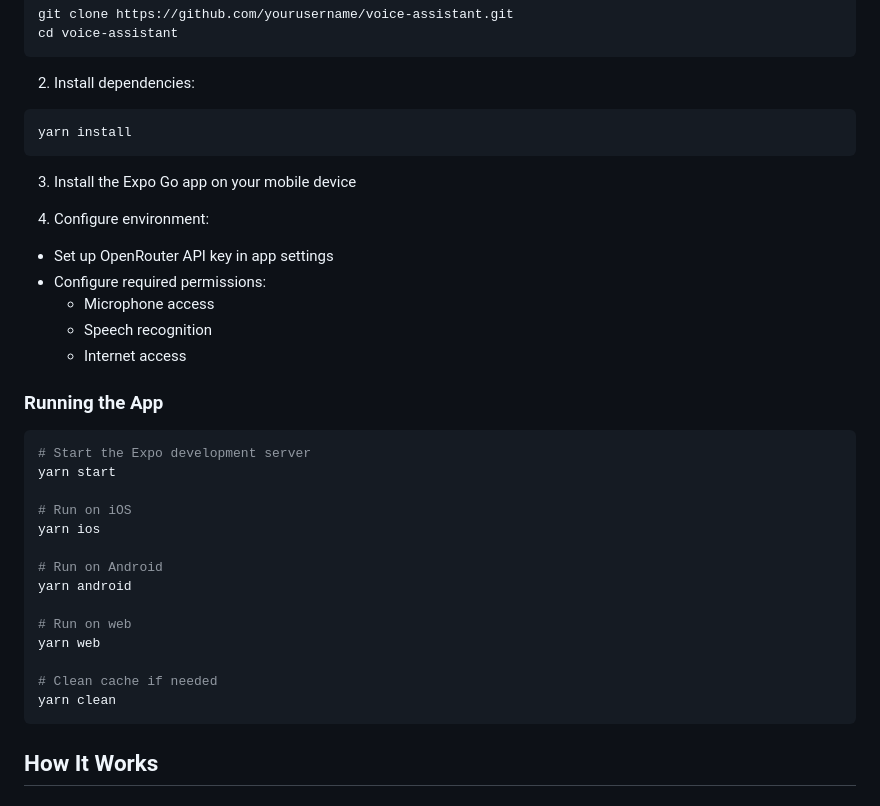
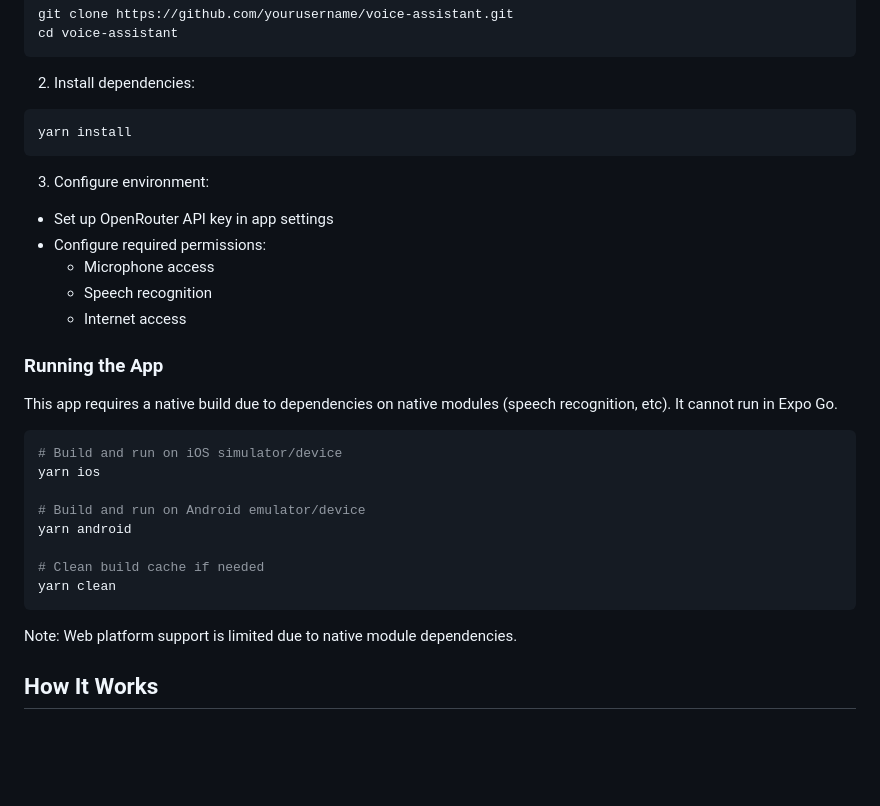
Before and after one commit to vgrichina/speakbuild, a Markdown page: README.md, the part around the change. GitHub-like rendering; blank space fills up the shorter version.

Commit message:
docs: Update README to clarify native build requirements for app

````diff
--- a/README.md
+++ b/README.md
@@ -34,9 +34,7 @@ cd voice-assistant
 yarn install
 ```
 
-3. Install the Expo Go app on your mobile device
-
-4. Configure environment:
+3. Configure environment:
 - Set up OpenRouter API key in app settings
 - Configure required permissions:
   - Microphone access
@@ -45,22 +43,20 @@ yarn install
 
 ### Running the App
 
+This app requires a native build due to dependencies on native modules (speech recognition, etc). It cannot run in Expo Go.
+
 ```bash
-# Start the Expo development server
-yarn start
-
-# Run on iOS
+# Build and run on iOS simulator/device
 yarn ios
 
-# Run on Android
+# Build and run on Android emulator/device
 yarn android
 
-# Run on web
-yarn web
-
-# Clean cache if needed
+# Clean build cache if needed
 yarn clean
 ```
+
+Note: Web platform support is limited due to native module dependencies.
 
 ## How It Works
 
````
